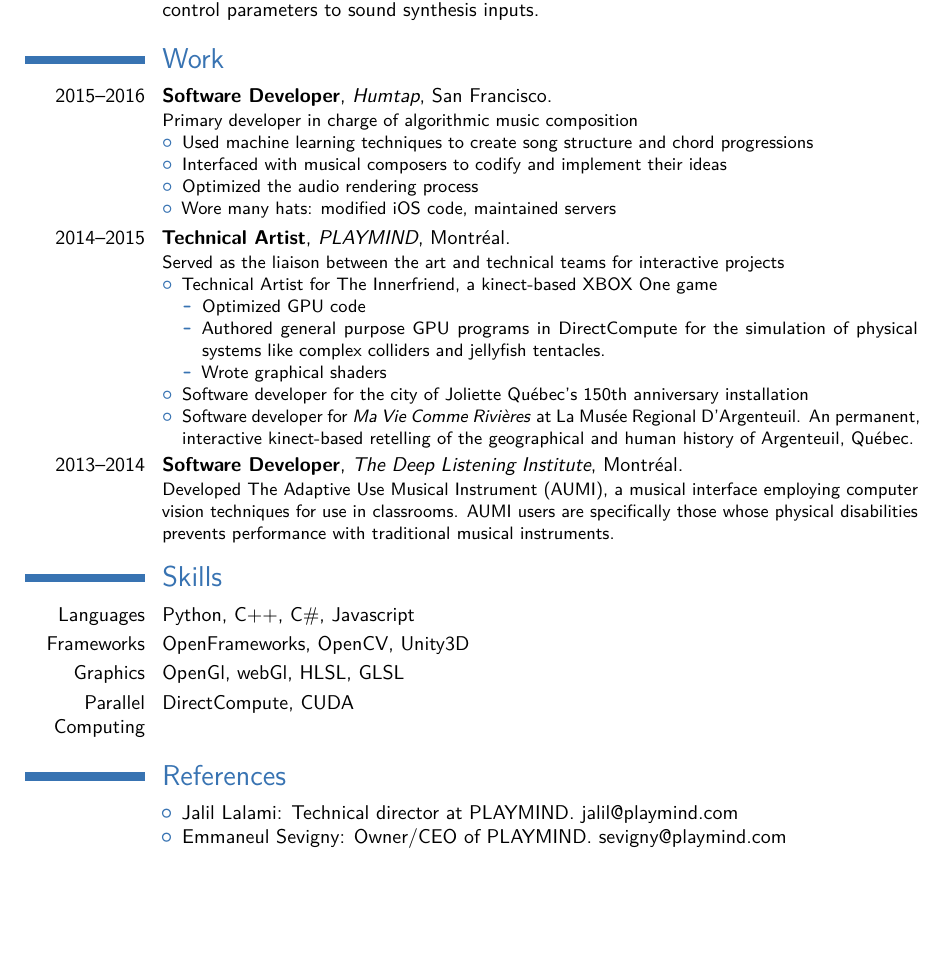
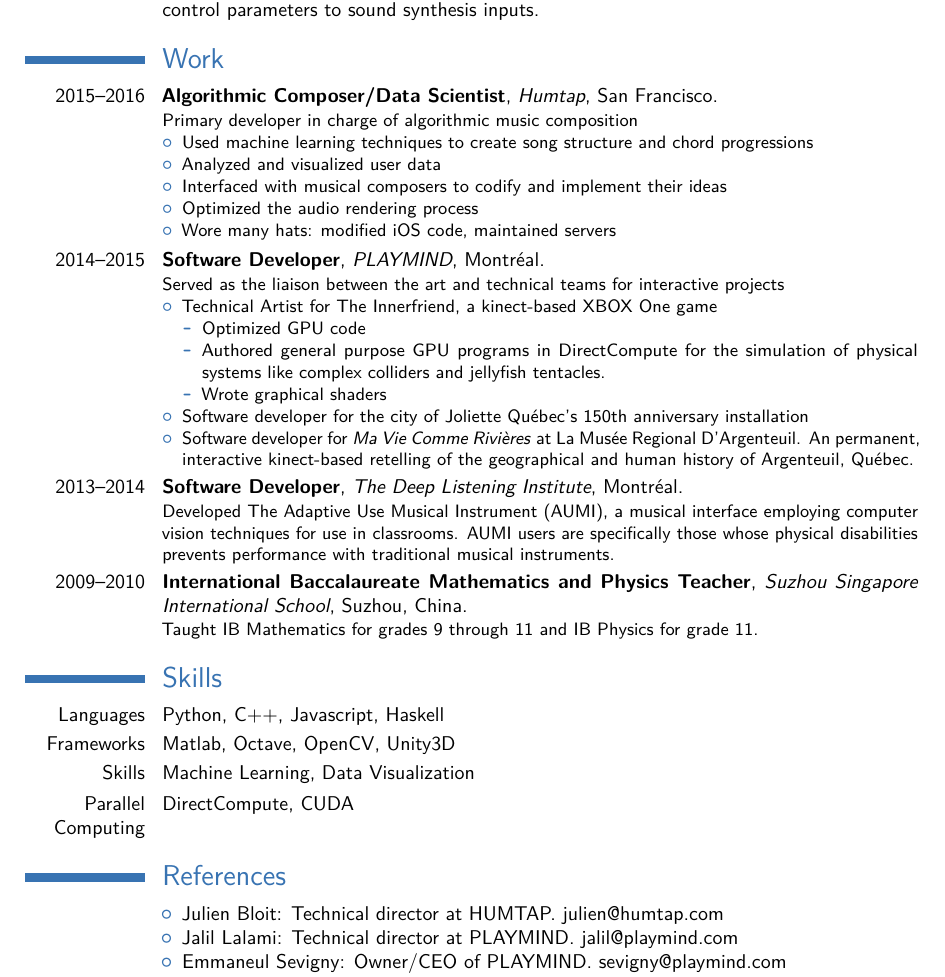
Before and after one commit to mysteryDate/cv, a LaTeX CV (Moderncv Classic/main.tex): part of the page, cut so that both start at the same text, the shorter picture padded with empty space. Compiled offline with pdfLaTeX.

Commit message:
Erudite science changes

```diff
--- a/Moderncv Classic/main.tex
+++ b/Moderncv Classic/main.tex
@@ -67,9 +67,10 @@
 
 \section{Work}
 % \subsection{Vocational}
-\cventry{2015--2016}{Software Developer}{Humtap}{San Francisco}{}{Primary developer in charge of algorithmic music composition{}%% Detailed achievements:%
+\cventry{2015--2016}{Algorithmic Composer/Data Scientist}{Humtap}{San Francisco}{}{Primary developer in charge of algorithmic music composition{}%% Detailed achievements:%
 \begin{itemize}%
 \item Used machine learning techniques to create song structure and chord progressions
+\item Analyzed and visualized user data
 \item Interfaced with musical composers to codify and implement their ideas
 \item Optimized the audio rendering process
   % \begin{itemize}%
@@ -84,7 +85,7 @@
   % \end{itemize}
 \item Wore many hats: modified iOS code, maintained servers
 \end{itemize}}
-\cventry{2014--2015}{Technical Artist}{PLAYMIND}{Montr\'eal}{}{Served as the liaison between the art and technical teams for interactive projects{}
+\cventry{2014--2015}{Software Developer}{PLAYMIND}{Montr\'eal}{}{Served as the liaison between the art and technical teams for interactive projects{}
 \begin{itemize}%
 \item Technical Artist for The Innerfriend, a kinect-based XBOX One game
   \begin{itemize}
@@ -97,12 +98,13 @@
 \end{itemize}}
 % \subsection{Miscellaneous}
 \cventry{2013--2014}{Software Developer}{The Deep Listening Institute}{Montr\'eal}{}{Developed The Adaptive Use Musical Instrument (AUMI), a musical interface employing computer vision techniques for use in classrooms. AUMI users are specifically those whose physical disabilities prevents performance with traditional musical instruments.}
+\cventry{2009--2010}{International Baccalaureate Mathematics and Physics Teacher}{Suzhou Singapore International School}{Suzhou}{China}{Taught IB Mathematics for grades 9 through 11 and IB Physics for grade 11.}
 
 \section{Skills}
 % \cvdoubleitem{category 1}{XXX, YYY, ZZZ}{category 4}{XXX, YYY, ZZZ}
-\cvitem{Languages}{Python, C++, C\#, Javascript}
-\cvitem{Frameworks}{OpenFrameworks, OpenCV, Unity3D}
-\cvitem{Graphics}{OpenGl, webGl, HLSL, GLSL}
+\cvitem{Languages}{Python, C++, Javascript, Haskell}
+\cvitem{Frameworks}{Matlab, Octave, OpenCV, Unity3D}
+\cvitem{Skills}{Machine Learning, Data Visualization}
 \cvitem{Parallel Computing}{DirectCompute, CUDA}
 % \cvitemwithcomment{Language 1}{Skill level}{Comment}
 % \cvitemwithcomment{Language 2}{Skill level}{Comment}
@@ -132,7 +134,7 @@
 \begin{cvcolumns}
   \cvcolumn{}
   {\begin{itemize}
-  % \item Julien Bloit: Technical director at HUMTAP. julien@humtap.com
+  \item Julien Bloit: Technical director at HUMTAP. julien@humtap.com
   \item Jalil Lalami: Technical director at PLAYMIND. jalil@playmind.com
   \item Emmaneul Sevigny: Owner/CEO of PLAYMIND. sevigny@playmind.com
   \item Professor Marcelo Wanderly: Director of IDMIL and CIRMMT laboratories. marcelo.wanderly@mcgill.ca
```
Also changed, not shown: Moderncv Classic/main.pdf, august-2016-erudite-science.pdf (added), 3 other files.
